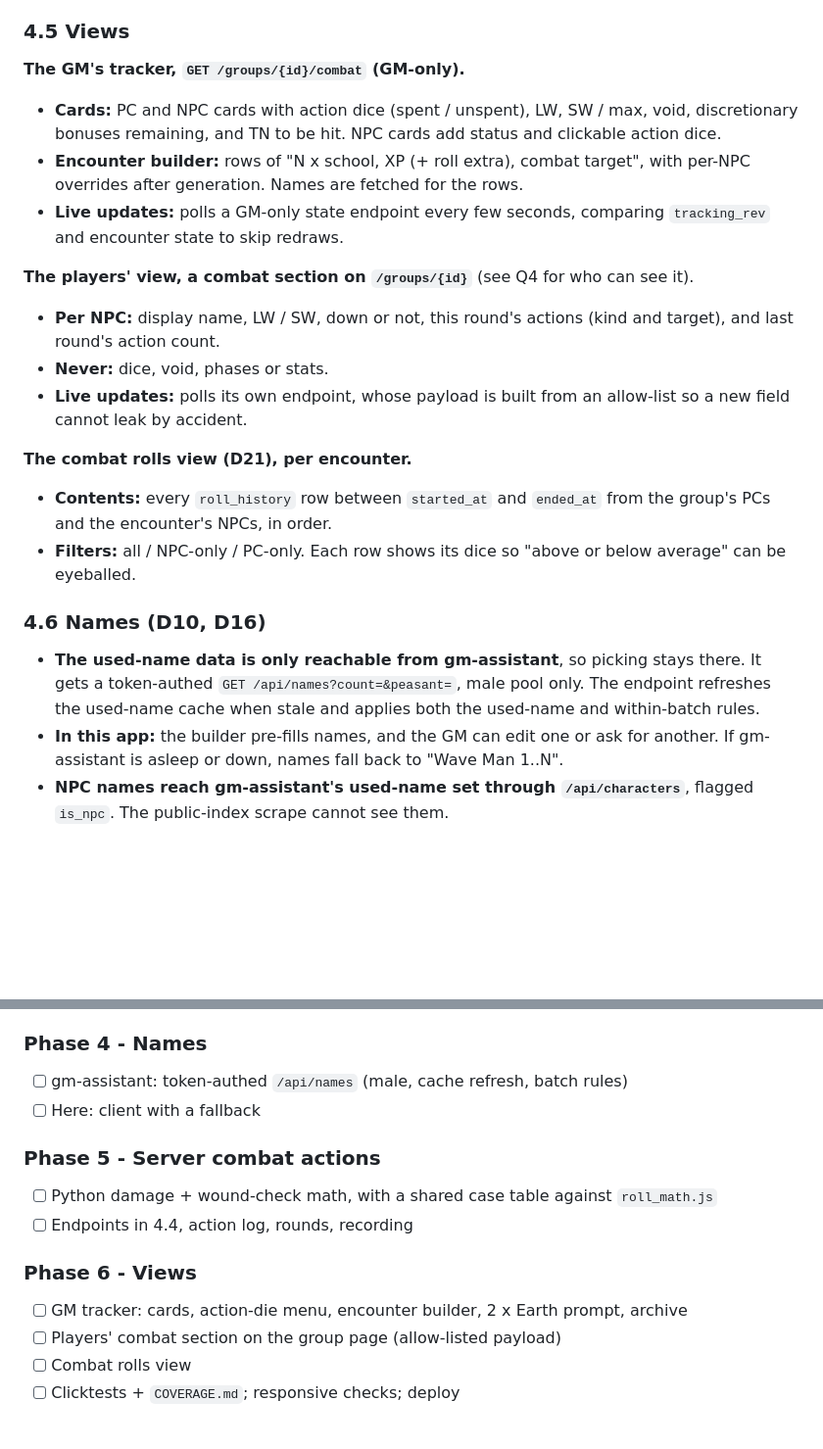
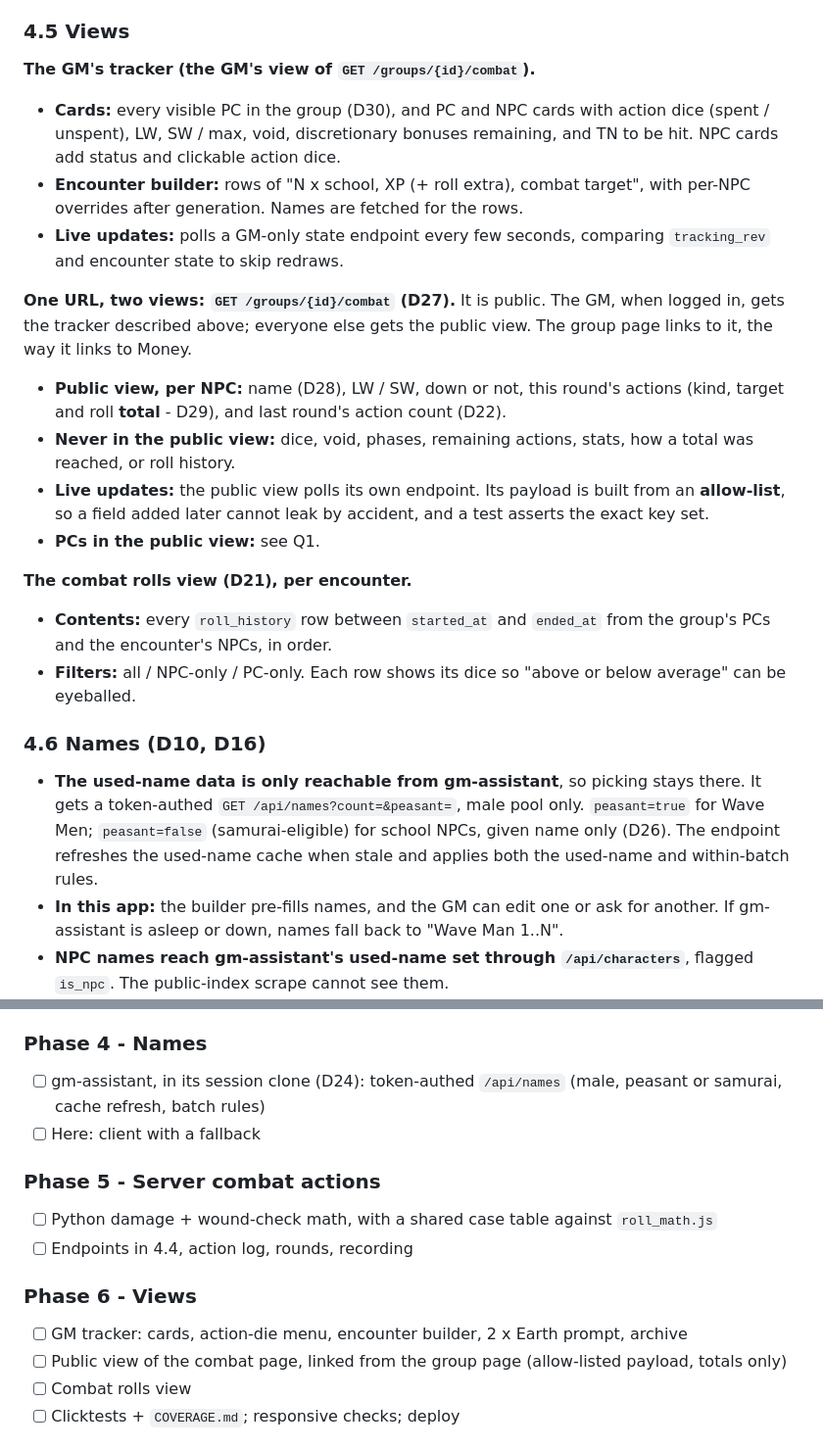
Before and after one commit to EliAndrewC/character-sheet, a Markdown page: combat-design/design.md, 2 parts joined by grey strips. Shown at 98% size. Rendered like a GitHub page; blank space fills up the shorter version.

```diff
--- a/combat-design/design.md
+++ b/combat-design/design.md
@@ -148,15 +161,16 @@ Phase 1 does not start until the GM signs off on this document.
 
 ### 4.5 Views
 
-**The GM's tracker, `GET /groups/{id}/combat` (GM-only).**
-- **Cards:** PC and NPC cards with action dice (spent / unspent), LW, SW / max, void, discretionary bonuses remaining, and TN to be hit. NPC cards add status and clickable action dice.
+**The GM's tracker (the GM's view of `GET /groups/{id}/combat`).**
+- **Cards:** every visible PC in the group (D30), and PC and NPC cards with action dice (spent / unspent), LW, SW / max, void, discretionary bonuses remaining, and TN to be hit. NPC cards add status and clickable action dice.
 - **Encounter builder:** rows of "N x school, XP (+ roll extra), combat target", with per-NPC overrides after generation. Names are fetched for the rows.
 - **Live updates:** polls a GM-only state endpoint every few seconds, comparing `tracking_rev` and encounter state to skip redraws.
 
-**The players' view, a combat section on `/groups/{id}`** (see Q4 for who can see it).
-- **Per NPC:** display name, LW / SW, down or not, this round's actions (kind and target), and last round's action count.
-- **Never:** dice, void, phases or stats.
-- **Live updates:** polls its own endpoint, whose payload is built from an allow-list so a new field cannot leak by accident.
+**One URL, two views: `GET /groups/{id}/combat` (D27).** It is public. The GM, when logged in, gets the tracker described above; everyone else gets the public view. The group page links to it, the way it links to Money.
+- **Public view, per NPC:** name (D28), LW / SW, down or not, this round's actions (kind, target and roll **total** - D29), and last round's action count (D22).
+- **Never in the public view:** dice, void, phases, remaining actions, stats, how a total was reached, or roll history.
+- **Live updates:** the public view polls its own endpoint. Its payload is built from an **allow-list**, so a field added later cannot leak by accident, and a test asserts the exact key set.
+- **PCs in the public view:** see Q1.
 
 **The combat rolls view (D21), per encounter.**
 - **Contents:** every `roll_history` row between `started_at` and `ended_at` from the group's PCs and the encounter's NPCs, in order.
@@ -164,7 +178,7 @@ Phase 1 does not start until the GM signs off on this document.
 
 ### 4.6 Names (D10, D16)
 
-- **The used-name data is only reachable from gm-assistant**, so picking stays there. It gets a token-authed `GET /api/names?count=&peasant=`, male pool only. The endpoint refreshes the used-name cache when stale and applies both the used-name and within-batch rules.
+- **The used-name data is only reachable from gm-assistant**, so picking stays there. It gets a token-authed `GET /api/names?count=&peasant=`, male pool only. `peasant=true` for Wave Men; `peasant=false` (samurai-eligible) for school NPCs, given name only (D26). The endpoint refreshes the used-name cache when stale and applies both the used-name and within-batch rules.
 - **In this app:** the builder pre-fills names, and the GM can edit one or ask for another. If gm-assistant is asleep or down, names fall back to "Wave Man 1..N".
 - **NPC names reach gm-assistant's used-name set through `/api/characters`**, flagged `is_npc`. The public-index scrape cannot see them.
 
@@ -208,7 +222,7 @@ Each phase ends with tests green at 100% coverage in every repo it touches, targ
 - [ ] Encounter create / end; roster; return healed with gained XP; unconscious / dead
 
 ### Phase 4 - Names
-- [ ] gm-assistant: token-authed `/api/names` (male, cache refresh, batch rules)
+- [ ] gm-assistant, in its session clone (D24): token-authed `/api/names` (male, peasant or samurai, cache refresh, batch rules)
 - [ ] Here: client with a fallback
 
 ### Phase 5 - Server combat actions
@@ -217,7 +231,7 @@ Each phase ends with tests green at 100% coverage in every repo it touches, targ
 
 ### Phase 6 - Views
 - [ ] GM tracker: cards, action-die menu, encounter builder, 2 x Earth prompt, archive
-- [ ] Players' combat section on the group page (allow-listed payload)
+- [ ] Public view of the combat page, linked from the group page (allow-listed payload, totals only)
 - [ ] Combat rolls view
 - [ ] Clicktests + `COVERAGE.md`; responsive checks; deploy
 
```
Also changed, not shown: other parts of combat-design/design.md (+21 -16 lines).
